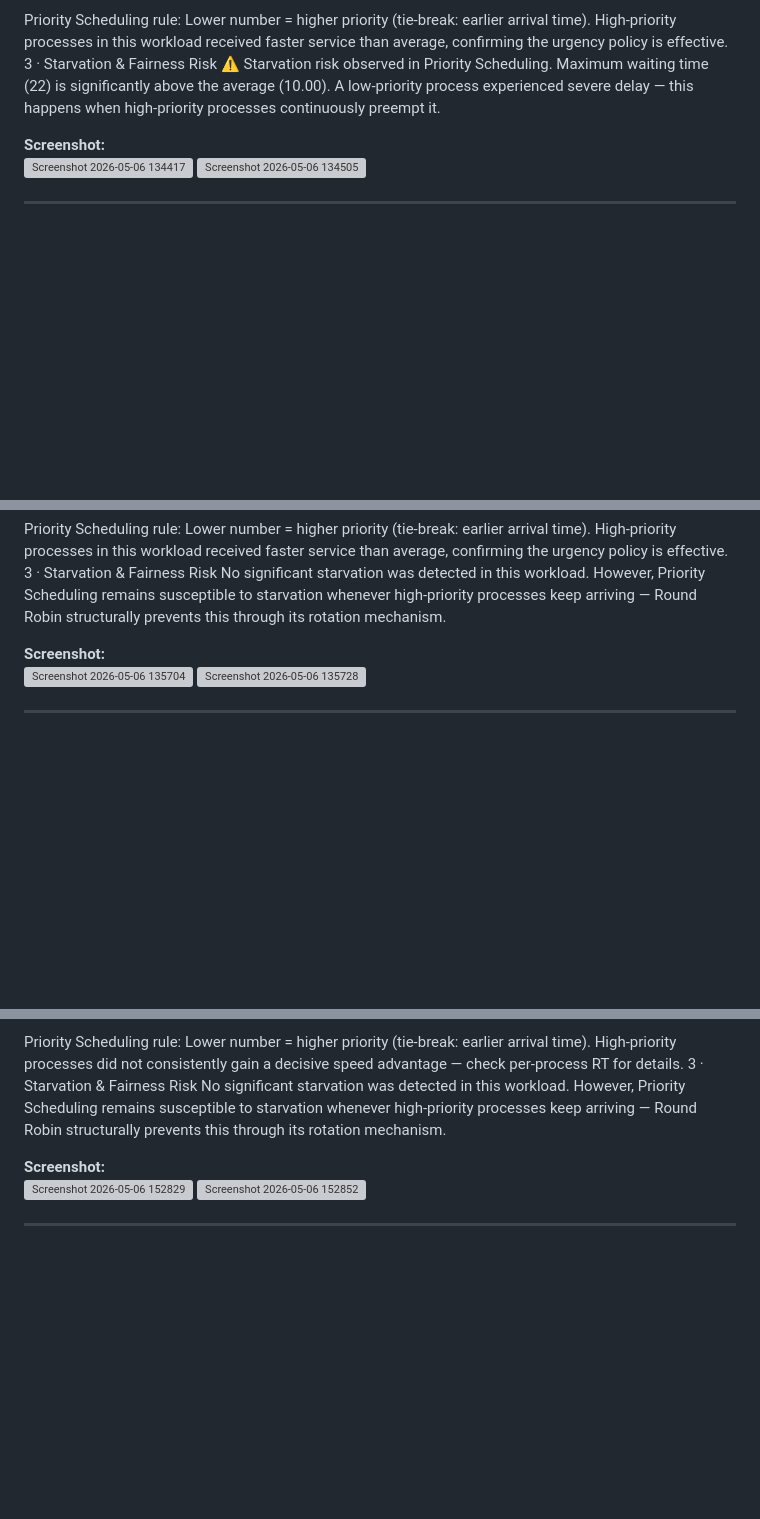
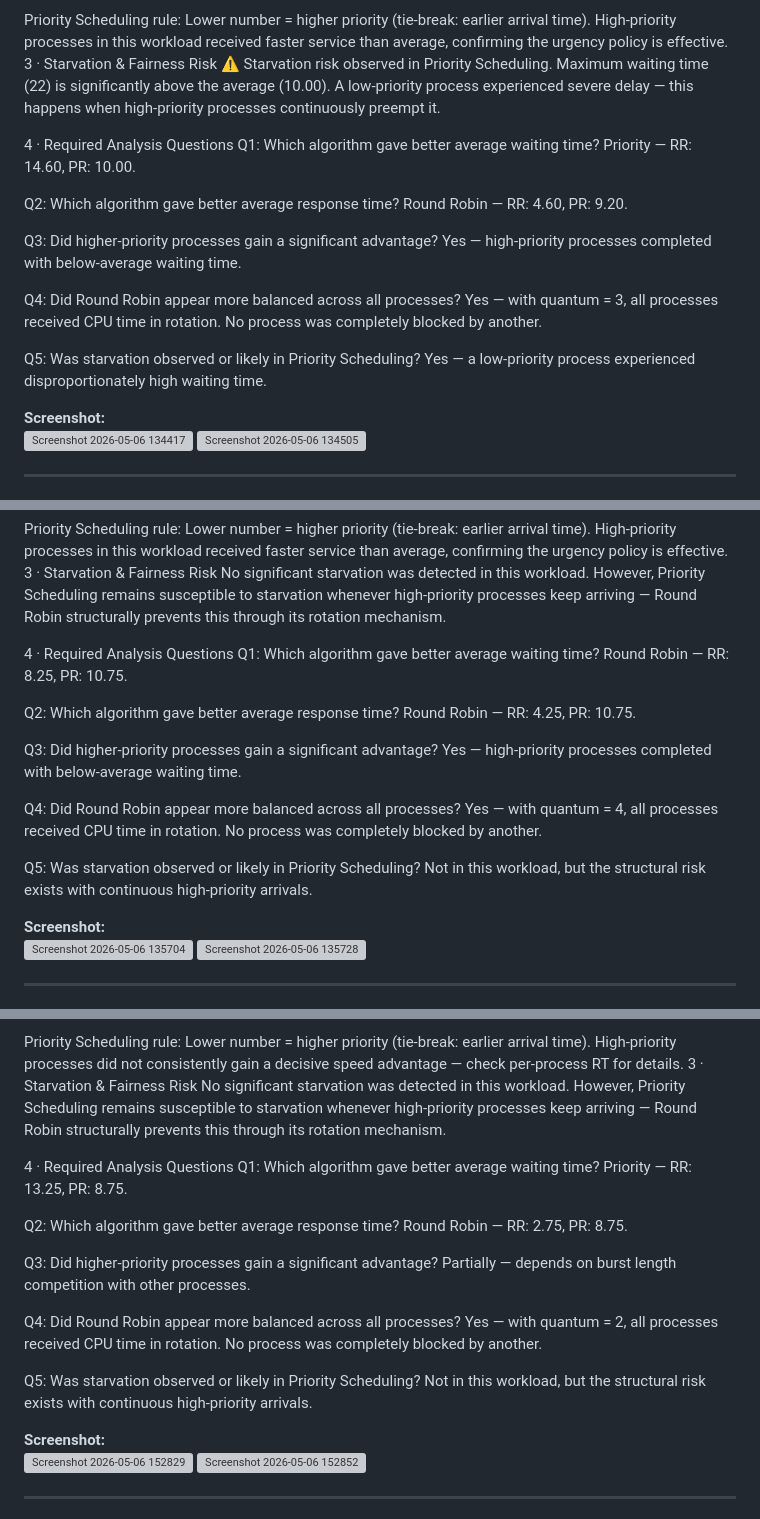
Before and after one commit to AbdelrahmanElsayed6/C3-RR-vs-Priority-OS, a Markdown page: README.md, 3 parts joined by grey strips. Drawn GitHub-style; blank space fills up the shorter version; grey boxes are pictures that could not be loaded.

Commit message:
Enhance README with analysis questions and conclusions
Added analysis questions and overall conclusions regarding scheduling algorithms, including performance metrics and starvation risks.

```diff
--- a/README.md
+++ b/README.md
@@ -57,6 +57,22 @@ Priority Scheduling rule: Lower number = higher priority (tie-break: earlier arr
 3 · Starvation & Fairness Risk
 ⚠ Starvation risk observed in Priority Scheduling. Maximum waiting time (22) is significantly above the average (10.00). A low-priority process experienced severe delay — this happens when high-priority processes continuously preempt it.
 
+4 · Required Analysis Questions
+Q1: Which algorithm gave better average waiting time?
+Priority — RR: 14.60, PR: 10.00.
+
+Q2: Which algorithm gave better average response time?
+Round Robin — RR: 4.60, PR: 9.20.
+
+Q3: Did higher-priority processes gain a significant advantage?
+Yes — high-priority processes completed with below-average waiting time.
+
+Q4: Did Round Robin appear more balanced across all processes?
+Yes — with quantum = 3, all processes received CPU time in rotation. No process was completely blocked by another.
+
+Q5: Was starvation observed or likely in Priority Scheduling?
+Yes — a low-priority process experienced disproportionately high waiting time.
+
 **Screenshot:**
 <img width="1128" height="935" alt="Screenshot 2026-05-06 134417" src="https://github.com/user-attachments/assets/09c72b4d-7557-4123-93d7-ace5d0970d65" />
 <img width="589" height="930" alt="Screenshot 2026-05-06 134505" src="https://github.com/user-attachments/assets/17783899-9401-4459-82a7-75ed9f4993dd" />
@@ -97,6 +113,22 @@ Round Robin used a Time Quantum of 4. Every ready process gets CPU access in a f
 Priority Scheduling rule: Lower number = higher priority (tie-break: earlier arrival time). High-priority processes in this workload received faster service than average, confirming the urgency policy is effective.
 3 · Starvation & Fairness Risk
 No significant starvation was detected in this workload. However, Priority Scheduling remains susceptible to starvation whenever high-priority processes keep arriving — Round Robin structurally prevents this through its rotation mechanism.
+
+4 · Required Analysis Questions
+Q1: Which algorithm gave better average waiting time?
+Round Robin — RR: 8.25, PR: 10.75.
+
+Q2: Which algorithm gave better average response time?
+Round Robin — RR: 4.25, PR: 10.75.
+
+Q3: Did higher-priority processes gain a significant advantage?
+Yes — high-priority processes completed with below-average waiting time.
+
+Q4: Did Round Robin appear more balanced across all processes?
+Yes — with quantum = 4, all processes received CPU time in rotation. No process was completely blocked by another.
+
+Q5: Was starvation observed or likely in Priority Scheduling?
+Not in this workload, but the structural risk exists with continuous high-priority arrivals.
 
 **Screenshot:**
 <img width="1140" height="870" alt="Screenshot 2026-05-06 135704" src="https://github.com/user-attachments/assets/5f6bdf27-123f-4418-8524-0ddbb647e99a" />
@@ -139,6 +171,22 @@ Priority Scheduling rule: Lower number = higher priority (tie-break: earlier arr
 3 · Starvation & Fairness Risk
 No significant starvation was detected in this workload. However, Priority Scheduling remains susceptible to starvation whenever high-priority processes keep arriving — Round Robin structurally prevents this through its rotation mechanism.
 
+4 · Required Analysis Questions
+Q1: Which algorithm gave better average waiting time?
+Priority — RR: 13.25, PR: 8.75.
+
+Q2: Which algorithm gave better average response time?
+Round Robin — RR: 2.75, PR: 8.75.
+
+Q3: Did higher-priority processes gain a significant advantage?
+Partially — depends on burst length competition with other processes.
+
+Q4: Did Round Robin appear more balanced across all processes?
+Yes — with quantum = 2, all processes received CPU time in rotation. No process was completely blocked by another.
+
+Q5: Was starvation observed or likely in Priority Scheduling?
+Not in this workload, but the structural risk exists with continuous high-priority arrivals.
+
 **Screenshot:**
 <img width="1241" height="942" alt="Screenshot 2026-05-06 152829" src="https://github.com/user-attachments/assets/1cdff415-23cf-4aa5-88b7-a90cebe4d643" />
 <img width="574" height="938" alt="Screenshot 2026-05-06 152852" src="https://github.com/user-attachments/assets/d03cc523-c9d4-4f3d-8fd8-fae02befbd10" />
```
Also changed, not shown: other parts of README.md (+26 -0 lines).
